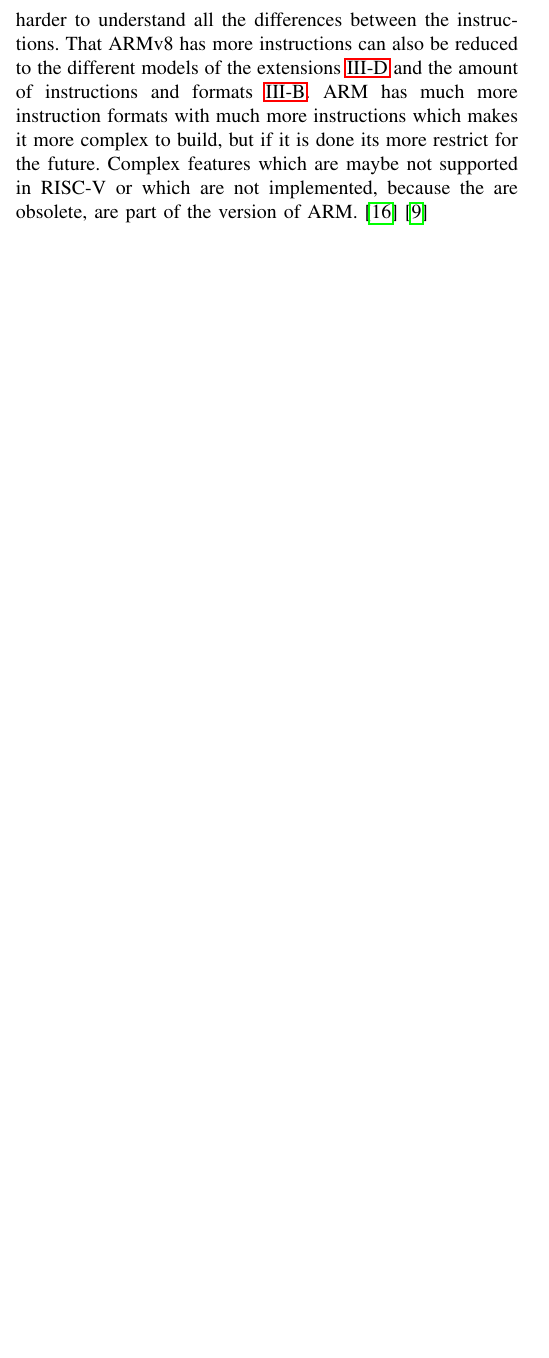
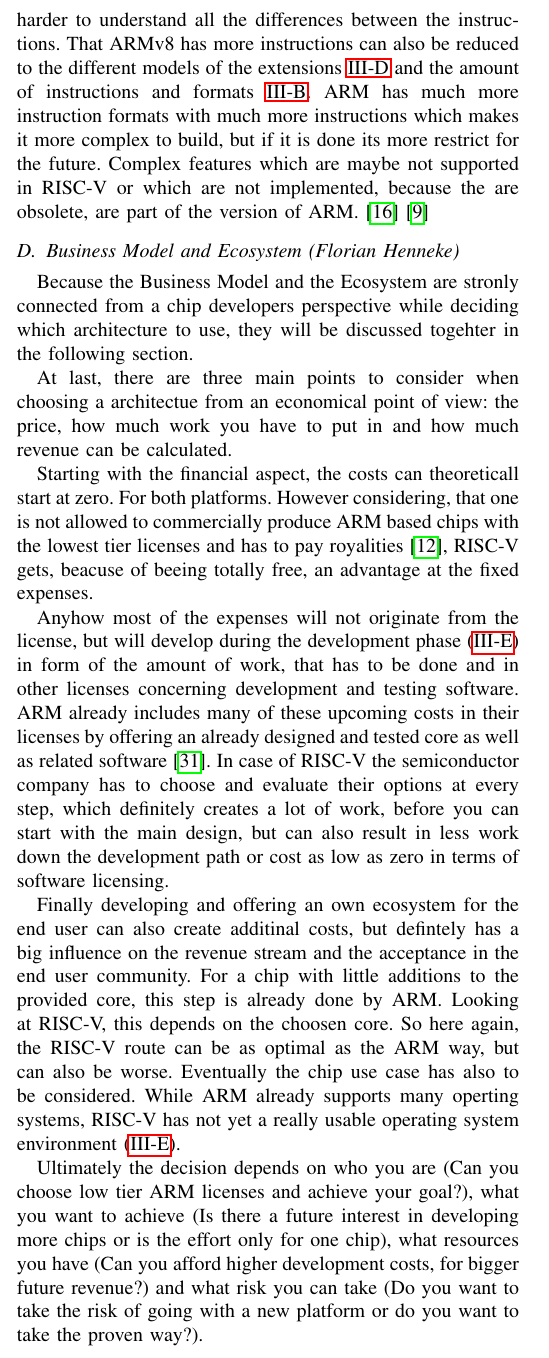
Before and after one commit to AlexLeoSchmid/WIS-2020-2021-RISCV-ARMv8-CMP, a LaTeX paper (src/01paper.tex): part of one column of page 6 of 7 before the commit and part of one column of page 6 of 8 after it, cut so that both start at the same text, the shorter picture padded with empty space. Compiled offline with pdfLaTeX; a missing font is replaced by an installed copy or a similar font; a LaTeX package or settings file that is missing is left out.

Commit message:
Added first version of discussion/Business Model and Ecosystem

```diff
--- a/src/01paper.tex
+++ b/src/01paper.tex
@@ -350,6 +351,20 @@
 	The different instructions give the possibility to write the assembly code in more different ways, but it makes it also harder to understand all the differences between the instructions. That ARMv8 has more instructions can also be reduced to the different models of the extensions \ref{sec:extensibility} and the amount of instructions and formats \ref{complexity}.
 ARM has much more instruction formats with much more instructions which makes it more complex to build, but if it is done its more restrict for the future. Complex features which are maybe not supported in RISC-V or which are not implemented, because the are obsolete, are part of the version of ARM. \cite{Waterman2017} \cite{Arm2020}
 
+\subsection{Business Model and Ecosystem (Florian Henneke)}
+Because the Business Model and the Ecosystem are stronly connected from a chip developers perspective while deciding which architecture to use, they will be discussed togehter in the following section.
+
+At last, there are three main points to consider when choosing a architectue from an economical point of view: the price, how much work you have to put in and how much revenue can be calculated.
+
+Starting with the financial aspect, the costs can theoreticall start at zero. For both platforms. However considering, that one is not allowed to commercially produce ARM based chips with the lowest tier licenses and has to pay royalities \cite{ARMLC}, RISC-V gets, beacuse of beeing totally free, an advantage at the fixed expenses.
+
+Anyhow most of the expenses will not originate from the license, but will develop during the development phase (\ref{ecosystem}) in form of the amount of work, that has to be done and in other licenses concerning development and testing software. ARM already includes many of these upcoming costs in their licenses by offering an already designed and tested core as well as related software \cite{ARM2019}. In case of RISC-V the semiconductor company has to choose and evaluate their options at every step, which definitely creates a lot of work, before you can start with the main design, but can also result in less work down the development path or cost as low as zero in terms of software licensing.
+
+Finally developing and offering an own ecosystem for the end user can also create additinal costs, but defintely has a big influence on the revenue stream and the acceptance in the end user community. For a chip with little additions to the provided core, this step is already done by ARM. Looking at RISC-V, this depends on the choosen core. So here again, the RISC-V route can be as optimal as the ARM way, but can also be worse. Eventually the chip use case has also to be considered. While ARM already supports many operting systems, RISC-V has not yet a really usable operating system environment (\ref{ecosystem}).
+
+Ultimately the decision depends on who you are (Can you choose low tier ARM licenses and achieve your goal?), what you want to achieve (Is there a future interest in developing more chips or is the effort only for one chip), what resources you have (Can you afford higher development costs, for bigger future revenue?) and what risk you can take (Do you want to take the risk of going with a new platform or do you want to take the proven way?).
+
+
 \section{Conclusion and Outlook}
 \label{ref:conclusion}
 	\subsection{Summary of results}
```
Also changed, not shown: src/01paper.pdf, src/01paper.tex (1 more changed lines).
